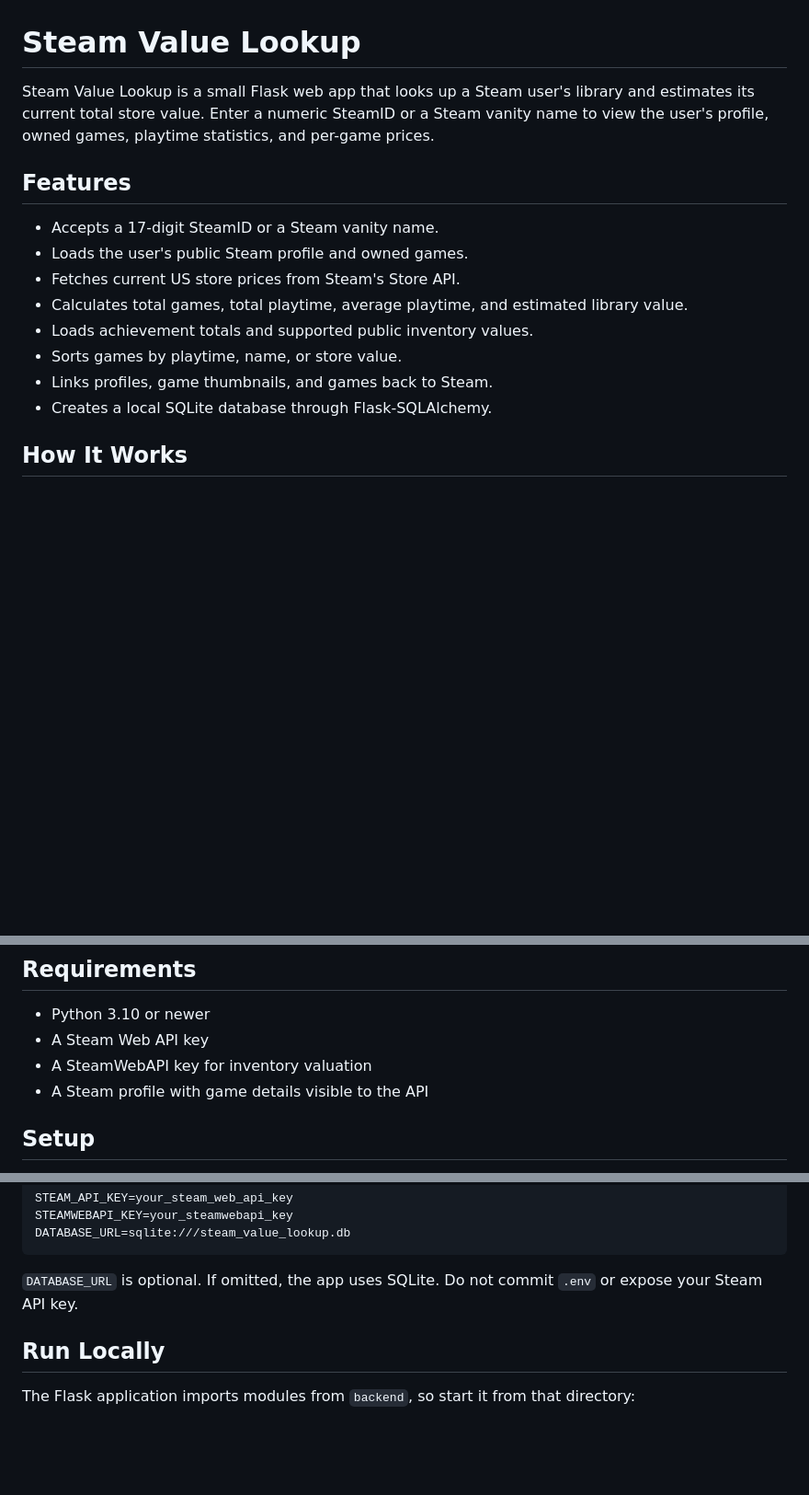
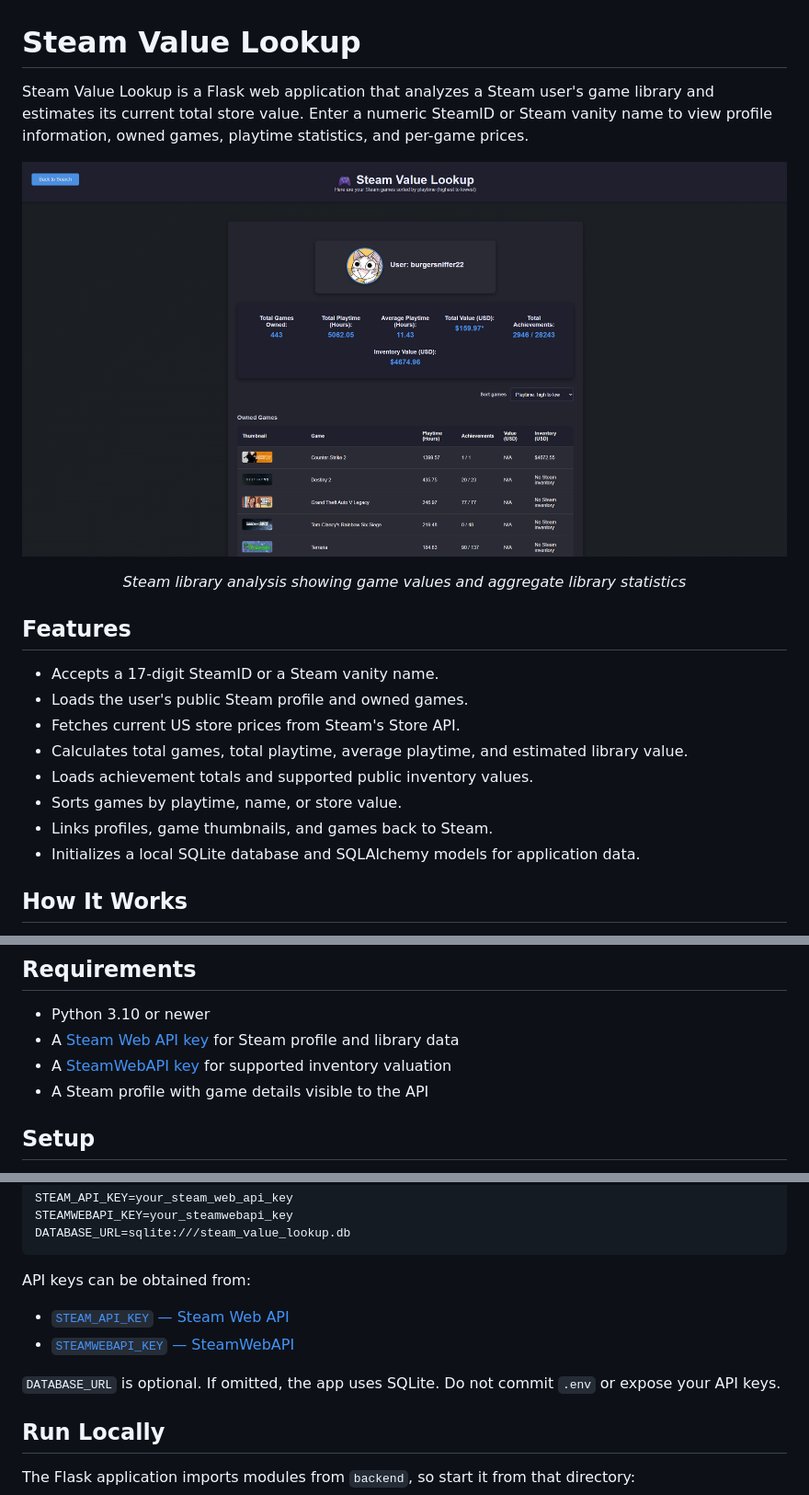
Before and after one commit to quangshuynh/steam-value-lookup, a Markdown page: README.md, 3 parts joined by grey strips. Shown at 92% size. Drawn GitHub-style; pictures changed too: docs/images/steam-value-lookup.png (added); blank space fills up the shorter version.

Commit message:
readme.md polish and screenshot added

````diff
--- a/README.md
+++ b/README.md
@@ -1,6 +1,16 @@
 # Steam Value Lookup
 
-Steam Value Lookup is a small Flask web app that looks up a Steam user's library and estimates its current total store value. Enter a numeric SteamID or a Steam vanity name to view the user's profile, owned games, playtime statistics, and per-game prices.
+Steam Value Lookup is a Flask web application that analyzes a Steam user's game library and estimates its current total store value. Enter a numeric SteamID or Steam vanity name to view profile information, owned games, playtime statistics, and per-game prices.
+
+<p align="center">
+  <img src="./docs/images/steam-value-lookup.png"
+       alt="Steam Value Lookup showing analyzed Steam library values and statistics"
+       width="900">
+</p>
+
+<p align="center">
+  <em>Steam library analysis showing game values and aggregate library statistics</em>
+</p>
 
 ## Features
 
@@ -11,7 +21,7 @@ Steam Value Lookup is a small Flask web app that looks up a Steam user's library
 - Loads achievement totals and supported public inventory values.
 - Sorts games by playtime, name, or store value.
 - Links profiles, game thumbnails, and games back to Steam.
-- Creates a local SQLite database through Flask-SQLAlchemy.
+- Initializes a local SQLite database and SQLAlchemy models for application data.
 
 ## How It Works
 
@@ -25,8 +35,8 @@ Price data is an estimate based on the current US store price. Free, unavailable
 ## Requirements
 
 - Python 3.10 or newer
-- A Steam Web API key
-- A SteamWebAPI key for inventory valuation
+- A [Steam Web API key](https://steamcommunity.com/dev/apikey) for Steam profile and library data
+- A [SteamWebAPI key](https://www.steamwebapi.com/dashboard) for supported inventory valuation
 - A Steam profile with game details visible to the API
 
 ## Setup
@@ -67,7 +77,12 @@ STEAMWEBAPI_KEY=your_steamwebapi_key
 DATABASE_URL=sqlite:///steam_value_lookup.db
 ```
 
-`DATABASE_URL` is optional. If omitted, the app uses SQLite. Do not commit `.env` or expose your Steam API key.
+API keys can be obtained from:
+
+- [`STEAM_API_KEY` — Steam Web API](https://steamcommunity.com/dev/apikey)
+- [`STEAMWEBAPI_KEY` — SteamWebAPI](https://www.steamwebapi.com/dashboard)
+
+`DATABASE_URL` is optional. If omitted, the app uses SQLite. Do not commit `.env` or expose your API keys.
 
 ## Run Locally
 
````
Also changed, not shown: other parts of README.md (+1 -1 lines).
